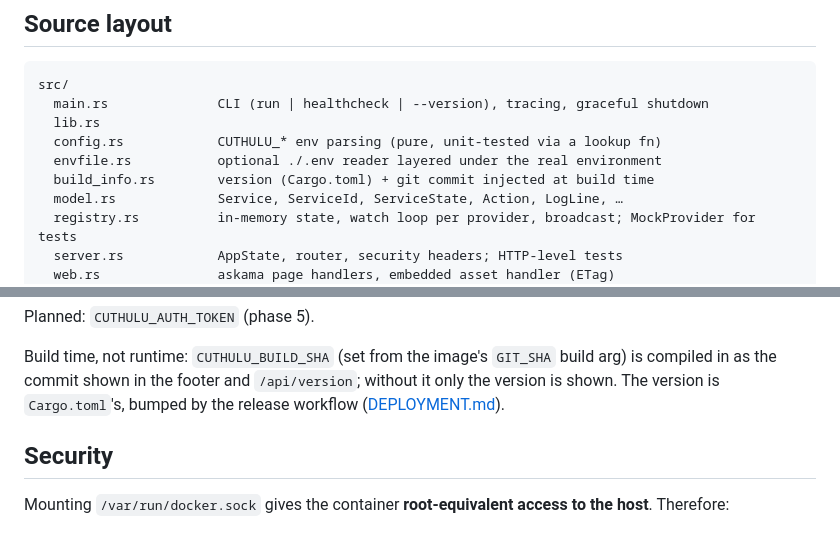
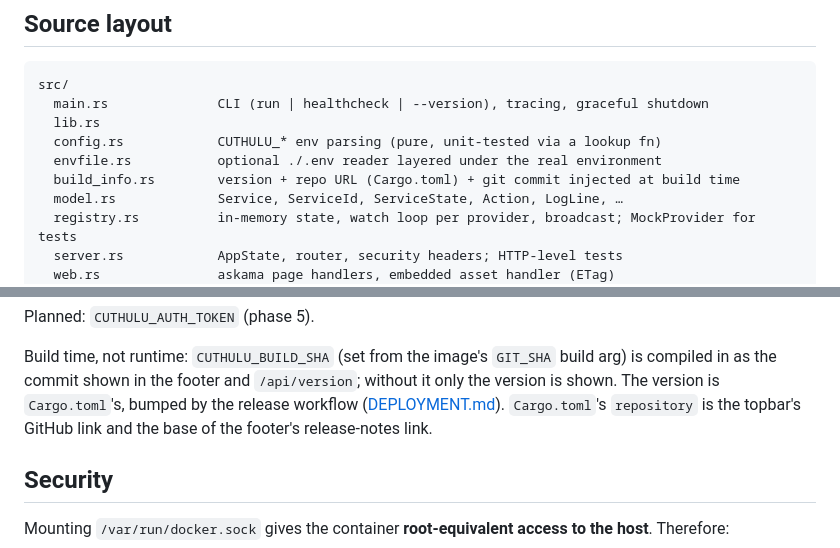
Before and after one commit to VillegasMich/Cuthulu, a Markdown page: docs/ARCHITECTURE.md, 2 parts joined by grey strips. Rendered like a GitHub page.

```diff
--- a/docs/ARCHITECTURE.md
+++ b/docs/ARCHITECTURE.md
@@ -62,7 +62,7 @@ src/
   lib.rs
   config.rs            CUTHULU_* env parsing (pure, unit-tested via a lookup fn)
   envfile.rs           optional ./.env reader layered under the real environment
-  build_info.rs        version (Cargo.toml) + git commit injected at build time
+  build_info.rs        version + repo URL (Cargo.toml) + git commit injected at build time
   model.rs             Service, ServiceId, ServiceState, Action, LogLine, …
   registry.rs          in-memory state, watch loop per provider, broadcast; MockProvider for tests
   server.rs            AppState, router, security headers; HTTP-level tests
@@ -520,7 +520,8 @@ Build time, not runtime: `CUTHULU_BUILD_SHA` (set from the image's `GIT_SHA`
 build arg) is compiled in as the commit shown in the footer and
 `/api/version`; without it only the version is shown. The version is
 `Cargo.toml`'s, bumped by the release workflow
-([DEPLOYMENT.md](DEPLOYMENT.md#releasing)).
+([DEPLOYMENT.md](DEPLOYMENT.md#releasing)). `Cargo.toml`'s `repository` is
+the topbar's GitHub link and the base of the footer's release-notes link.
 
 ## Security
 
```
Also changed, not shown: docs/DESIGN.md (+9 -2 lines).
